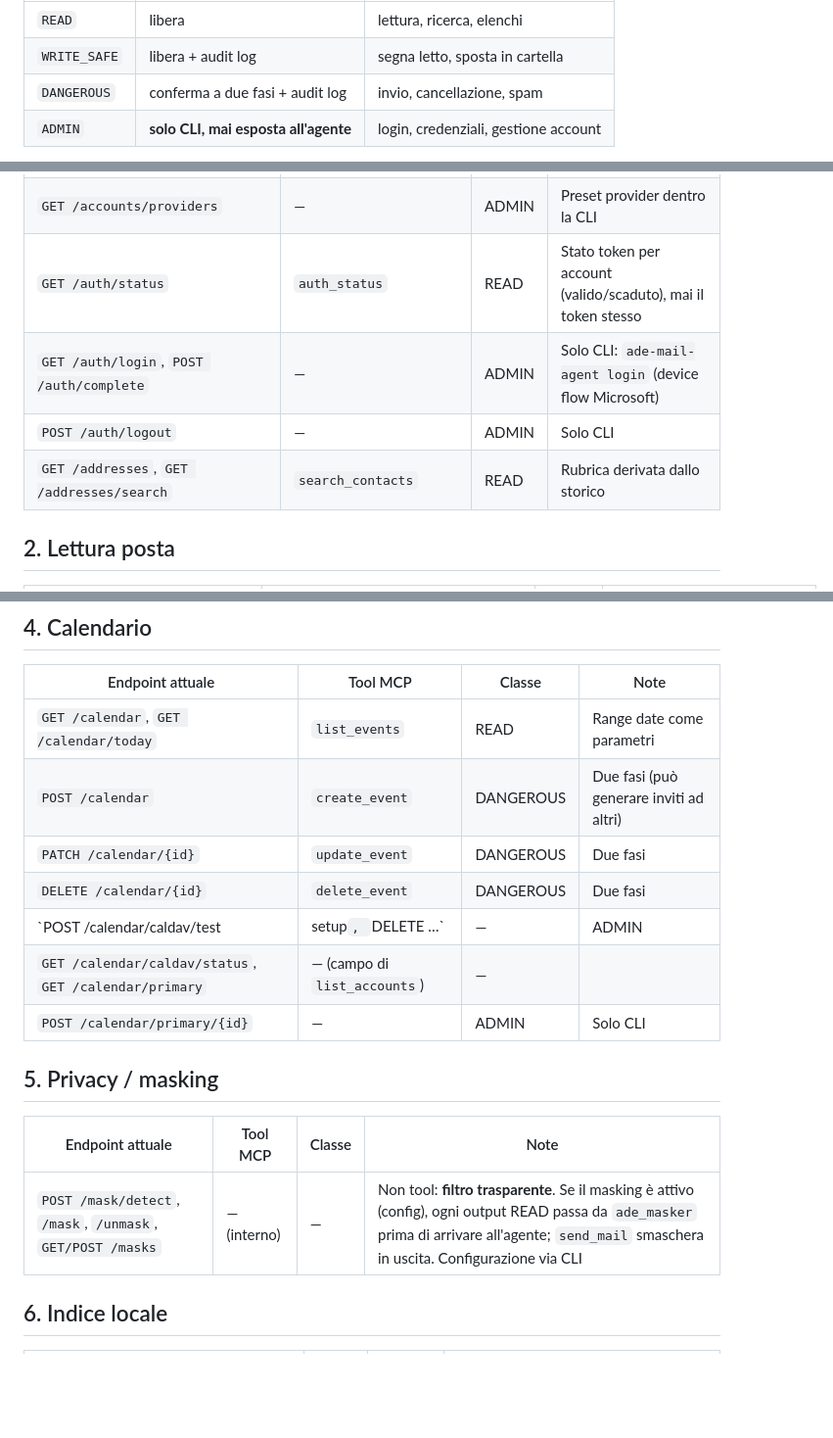
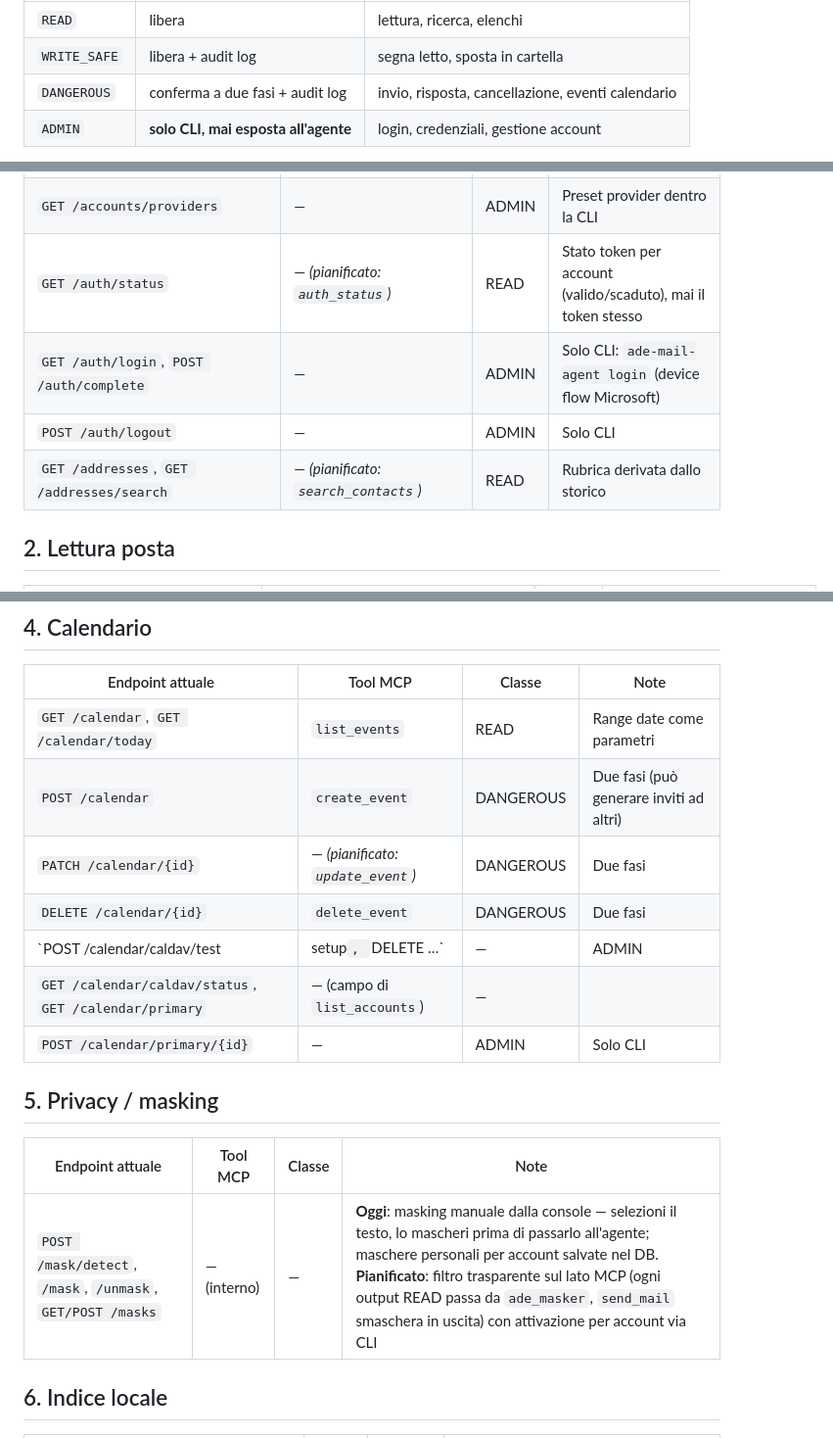
Before and after one commit to adecubed/gigamail, a Markdown page: MAPPA_MCP.md, 3 parts joined by grey strips. Shown at 98% size. Rendered like a GitHub page; blank space fills up the shorter version.

```diff
--- a/MAPPA_MCP.md
+++ b/MAPPA_MCP.md
@@ -18,7 +18,7 @@ Ogni tool ha una **classe di rischio** che determina la policy:
 |---|---|---|
 | `READ` | libera | lettura, ricerca, elenchi |
 | `WRITE_SAFE` | libera + audit log | segna letto, sposta in cartella |
-| `DANGEROUS` | conferma a due fasi + audit log | invio, cancellazione, spam |
+| `DANGEROUS` | conferma a due fasi + audit log | invio, risposta, cancellazione, eventi calendario |
 | `ADMIN` | **solo CLI, mai esposta all'agente** | login, credenziali, gestione account |
 
 La conferma a due fasi funziona così: la prima chiamata (senza token) NON esegue e
@@ -41,10 +41,10 @@ l'agente mostra l'anteprima all'umano e riesegue con il token per confermare.
 | lettura file identity | `read_knowledge_file` | READ | Estrae il testo di un file registrato. Whitelist = SOLO i percorsi registrati via CLI (`identity add-file`), mai il resto del filesystem |
 | `POST /accounts/imap` | — | ADMIN | Solo CLI: `ade-mail-agent accounts add-imap` |
 | `GET /accounts/providers` | — | ADMIN | Preset provider dentro la CLI |
-| `GET /auth/status` | `auth_status` | READ | Stato token per account (valido/scaduto), mai il token stesso |
+| `GET /auth/status` | — *(pianificato: `auth_status`)* | READ | Stato token per account (valido/scaduto), mai il token stesso |
 | `GET /auth/login`, `POST /auth/complete` | — | ADMIN | Solo CLI: `ade-mail-agent login` (device flow Microsoft) |
 | `POST /auth/logout` | — | ADMIN | Solo CLI |
-| `GET /addresses`, `GET /addresses/search` | `search_contacts` | READ | Rubrica derivata dallo storico |
+| `GET /addresses`, `GET /addresses/search` | — *(pianificato: `search_contacts`)* | READ | Rubrica derivata dallo storico |
 
 ## 2. Lettura posta
 
@@ -90,7 +90,7 @@ l'agente mostra l'anteprima all'umano e riesegue con il token per confermare.
 |---|---|---|---|
 | `GET /calendar`, `GET /calendar/today` | `list_events` | READ | Range date come parametri |
 | `POST /calendar` | `create_event` | DANGEROUS | Due fasi (può generare inviti ad altri) |
-| `PATCH /calendar/{id}` | `update_event` | DANGEROUS | Due fasi |
+| `PATCH /calendar/{id}` | — *(pianificato: `update_event`)* | DANGEROUS | Due fasi |
 | `DELETE /calendar/{id}` | `delete_event` | DANGEROUS | Due fasi |
 | `POST /calendar/caldav/test|setup`, `DELETE …` | — | ADMIN | Solo CLI: `ade-mail-agent caldav setup` |
 | `GET /calendar/caldav/status`, `GET /calendar/primary` | — (campo di `list_accounts`) | — | |
@@ -100,7 +100,7 @@ l'agente mostra l'anteprima all'umano e riesegue con il token per confermare.
 
 | Endpoint attuale | Tool MCP | Classe | Note |
 |---|---|---|---|
-| `POST /mask/detect`, `/mask`, `/unmask`, `GET/POST /masks` | — (interno) | — | Non tool: **filtro trasparente**. Se il masking è attivo (config), ogni output READ passa da `ade_masker` prima di arrivare all'agente; `send_mail` smaschera in uscita. Configurazione via CLI |
+| `POST /mask/detect`, `/mask`, `/unmask`, `GET/POST /masks` | — (interno) | — | **Oggi**: masking manuale dalla console — selezioni il testo, lo mascheri prima di passarlo all'agente; maschere personali per account salvate nel DB. **Pianificato**: filtro trasparente sul lato MCP (ogni output READ passa da `ade_masker`, `send_mail` smaschera in uscita) con attivazione per account via CLI |
 
 ## 6. Indice locale
 
```
Also changed, not shown: other parts of MAPPA_MCP.md (+4 -4 lines).
